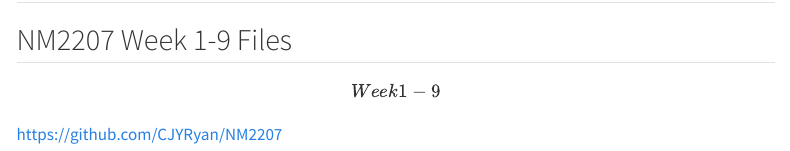
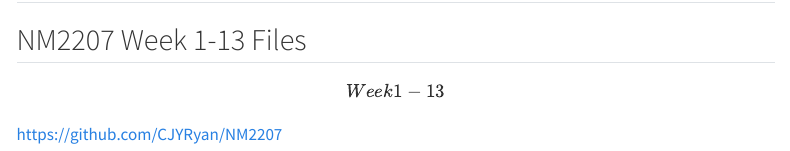
Before and after one commit to CJYRyan/CJYRyan.github.io, a Quarto document (nm2207.qmd): the page in a window 1100 px wide, from 890 px down. Rendered offline with R 4.5, knitr and Pandoc in place of Quarto, with nearby package versions; menus at the side of the page are left out.

Commit message:
Add files via upload

```diff
--- a/nm2207.qmd
+++ b/nm2207.qmd
@@ -4,6 +4,6 @@ title: NM2207
 
 ## ![WIDGET PLACEMENT](widget.jpg)
 
-## NM2207 Week 1-9 Files
+## NM2207 Week 1-13 Files
 
-\[Week 1-9\] <https://github.com/CJYRyan/NM2207>
+\[Week 1-13\] <https://github.com/CJYRyan/NM2207>
```
